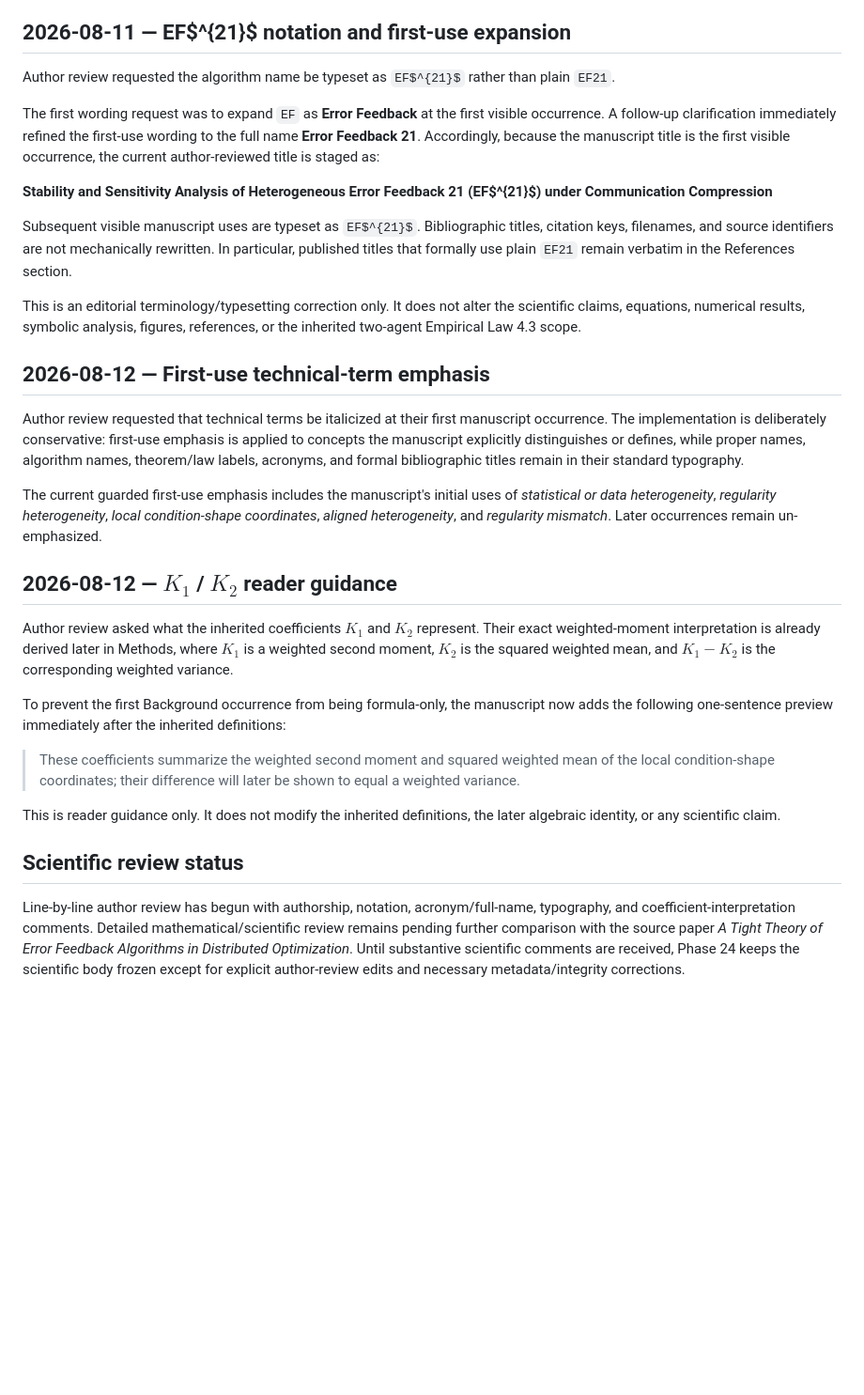
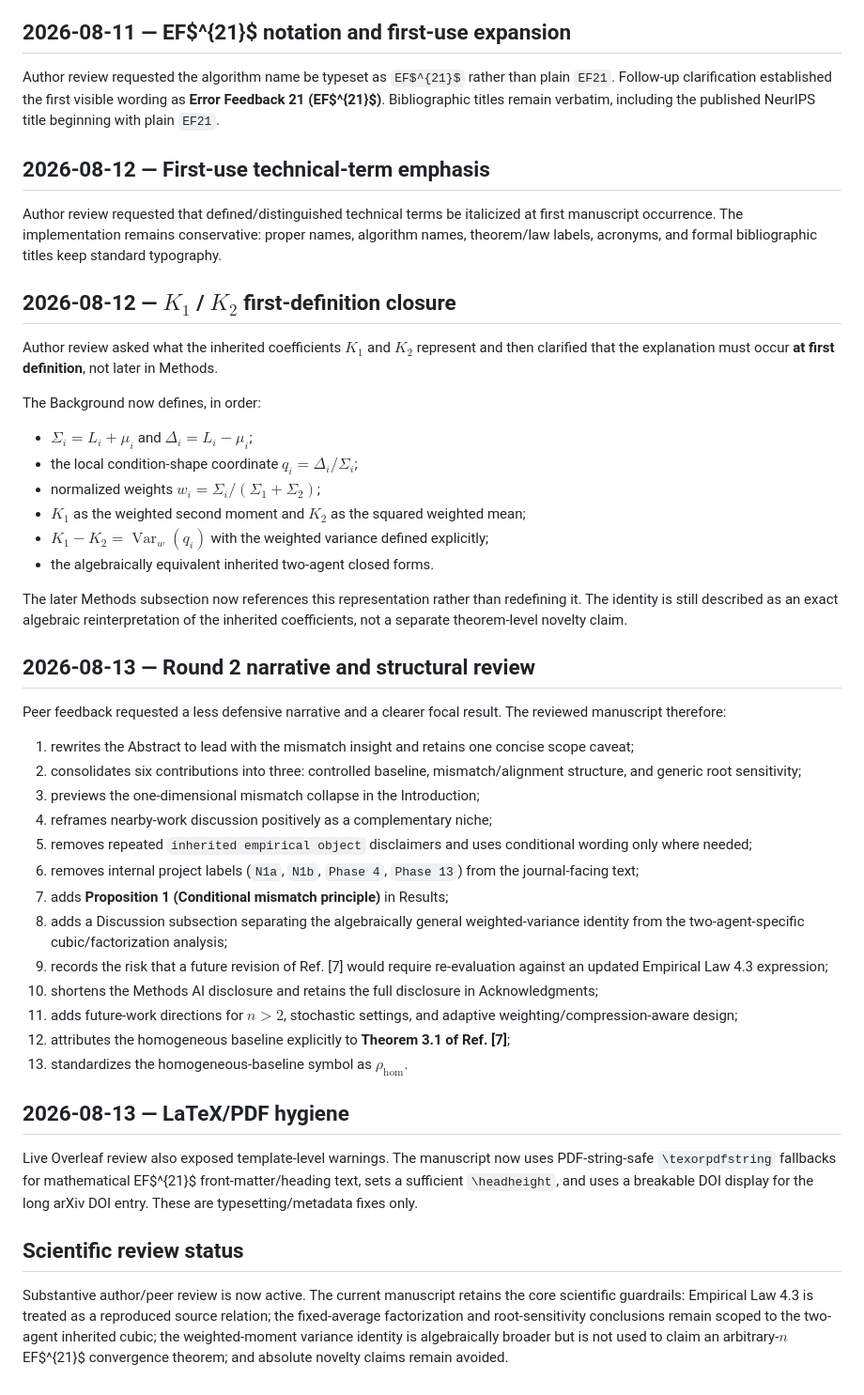
Before and after one commit to Jaycee871/Stability-and-Sensitivity-Analysis-of-Heterogeneous-EF21-under-Communication-Compression, a Markdown page: docs/phase24_author_review_log.md, the part around the change. Shown at 94% size. GitHub-like rendering; blank space fills up the shorter version.

Commit message:
Log Phase 24 Round 2 author and peer review

```diff
--- a/docs/phase24_author_review_log.md
+++ b/docs/phase24_author_review_log.md
@@ -11,32 +11,49 @@ The authorship correction changes front matter and submission metadata only. It
 
 ## 2026-08-11 — EF$^{21}$ notation and first-use expansion
 
-Author review requested the algorithm name be typeset as `EF$^{21}$` rather than plain `EF21`.
-
-The first wording request was to expand `EF` as **Error Feedback** at the first visible occurrence. A follow-up clarification immediately refined the first-use wording to the full name **Error Feedback 21**. Accordingly, because the manuscript title is the first visible occurrence, the current author-reviewed title is staged as:
-
-**Stability and Sensitivity Analysis of Heterogeneous Error Feedback 21 (EF$^{21}$) under Communication Compression**
-
-Subsequent visible manuscript uses are typeset as `EF$^{21}$`. Bibliographic titles, citation keys, filenames, and source identifiers are not mechanically rewritten. In particular, published titles that formally use plain `EF21` remain verbatim in the References section.
-
-This is an editorial terminology/typesetting correction only. It does not alter the scientific claims, equations, numerical results, symbolic analysis, figures, references, or the inherited two-agent Empirical Law 4.3 scope.
+Author review requested the algorithm name be typeset as `EF$^{21}$` rather than plain `EF21`. Follow-up clarification established the first visible wording as **Error Feedback 21 (EF$^{21}$)**. Bibliographic titles remain verbatim, including the published NeurIPS title beginning with plain `EF21`.
 
 ## 2026-08-12 — First-use technical-term emphasis
 
-Author review requested that technical terms be italicized at their first manuscript occurrence. The implementation is deliberately conservative: first-use emphasis is applied to concepts the manuscript explicitly distinguishes or defines, while proper names, algorithm names, theorem/law labels, acronyms, and formal bibliographic titles remain in their standard typography.
+Author review requested that defined/distinguished technical terms be italicized at first manuscript occurrence. The implementation remains conservative: proper names, algorithm names, theorem/law labels, acronyms, and formal bibliographic titles keep standard typography.
 
-The current guarded first-use emphasis includes the manuscript's initial uses of *statistical or data heterogeneity*, *regularity heterogeneity*, *local condition-shape coordinates*, *aligned heterogeneity*, and *regularity mismatch*. Later occurrences remain un-emphasized.
+## 2026-08-12 — $K_1$ / $K_2$ first-definition closure
 
-## 2026-08-12 — $K_1$ / $K_2$ reader guidance
+Author review asked what the inherited coefficients $K_1$ and $K_2$ represent and then clarified that the explanation must occur **at first definition**, not later in Methods.
 
-Author review asked what the inherited coefficients $K_1$ and $K_2$ represent. Their exact weighted-moment interpretation is already derived later in Methods, where $K_1$ is a weighted second moment, $K_2$ is the squared weighted mean, and $K_1-K_2$ is the corresponding weighted variance.
+The Background now defines, in order:
 
-To prevent the first Background occurrence from being formula-only, the manuscript now adds the following one-sentence preview immediately after the inherited definitions:
+- $\Sigma_i=L_i+\mu_i$ and $\Delta_i=L_i-\mu_i$;
+- the local condition-shape coordinate $q_i=\Delta_i/\Sigma_i$;
+- normalized weights $w_i=\Sigma_i/(\Sigma_1+\Sigma_2)$;
+- $K_1$ as the weighted second moment and $K_2$ as the squared weighted mean;
+- $K_1-K_2=\operatorname{Var}_w(q_i)$ with the weighted variance defined explicitly;
+- the algebraically equivalent inherited two-agent closed forms.
 
-> These coefficients summarize the weighted second moment and squared weighted mean of the local condition-shape coordinates; their difference will later be shown to equal a weighted variance.
+The later Methods subsection now references this representation rather than redefining it. The identity is still described as an exact algebraic reinterpretation of the inherited coefficients, not a separate theorem-level novelty claim.
 
-This is reader guidance only. It does not modify the inherited definitions, the later algebraic identity, or any scientific claim.
+## 2026-08-13 — Round 2 narrative and structural review
+
+Peer feedback requested a less defensive narrative and a clearer focal result. The reviewed manuscript therefore:
+
+1. rewrites the Abstract to lead with the mismatch insight and retains one concise scope caveat;
+2. consolidates six contributions into three: controlled baseline, mismatch/alignment structure, and generic root sensitivity;
+3. previews the one-dimensional mismatch collapse in the Introduction;
+4. reframes nearby-work discussion positively as a complementary niche;
+5. removes repeated `inherited empirical object` disclaimers and uses conditional wording only where needed;
+6. removes internal project labels (`N1a`, `N1b`, `Phase 4`, `Phase 13`) from the journal-facing text;
+7. adds **Proposition 1 (Conditional mismatch principle)** in Results;
+8. adds a Discussion subsection separating the algebraically general weighted-variance identity from the two-agent-specific cubic/factorization analysis;
+9. records the risk that a future revision of Ref. [7] would require re-evaluation against an updated Empirical Law 4.3 expression;
+10. shortens the Methods AI disclosure and retains the full disclosure in Acknowledgments;
+11. adds future-work directions for $n>2$, stochastic settings, and adaptive weighting/compression-aware design;
+12. attributes the homogeneous baseline explicitly to **Theorem 3.1 of Ref. [7]**;
+13. standardizes the homogeneous-baseline symbol as $\rho_{\mathrm{hom}}$.
+
+## 2026-08-13 — LaTeX/PDF hygiene
+
+Live Overleaf review also exposed template-level warnings. The manuscript now uses PDF-string-safe `\texorpdfstring` fallbacks for mathematical EF$^{21}$ front-matter/heading text, sets a sufficient `\headheight`, and uses a breakable DOI display for the long arXiv DOI entry. These are typesetting/metadata fixes only.
 
 ## Scientific review status
 
-Line-by-line author review has begun with authorship, notation, acronym/full-name, typography, and coefficient-interpretation comments. Detailed mathematical/scientific review remains pending further comparison with the source paper *A Tight Theory of Error Feedback Algorithms in Distributed Optimization*. Until substantive scientific comments are received, Phase 24 keeps the scientific body frozen except for explicit author-review edits and necessary metadata/integrity corrections.
+Substantive author/peer review is now active. The current manuscript retains the core scientific guardrails: Empirical Law 4.3 is treated as a reproduced source relation; the fixed-average factorization and root-sensitivity conclusions remain scoped to the two-agent inherited cubic; the weighted-moment variance identity is algebraically broader but is not used to claim an arbitrary-$n$ EF$^{21}$ convergence theorem; and absolute novelty claims remain avoided.
```
